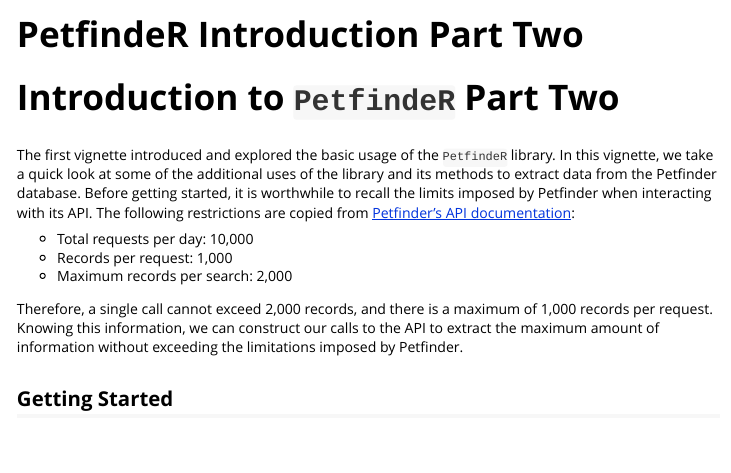
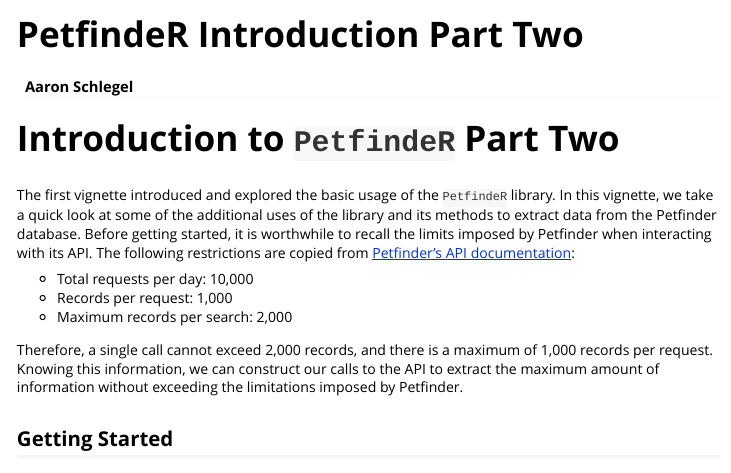
Before and after one commit to aschleg/PetfindeR, an R Markdown document (vignettes/PetfindeR_Introduction_Part_Two.Rmd): the page in a window 1100 px wide, from its top. Rendered offline with R 4.5, knitr and Pandoc, with nearby package versions; long lines of code are wrapped.

Commit message:
update part two vignette

```diff
--- a/vignettes/PetfindeR_Introduction_Part_Two.Rmd
+++ b/vignettes/PetfindeR_Introduction_Part_Two.Rmd
@@ -1,5 +1,6 @@
 ---
 title: "PetfindeR Introduction Part Two"
+author: "Aaron Schlegel"
 output: rmarkdown::html_vignette
 vignette: >
   %\VignetteIndexEntry{Getting Started with PetfindeR}
```
